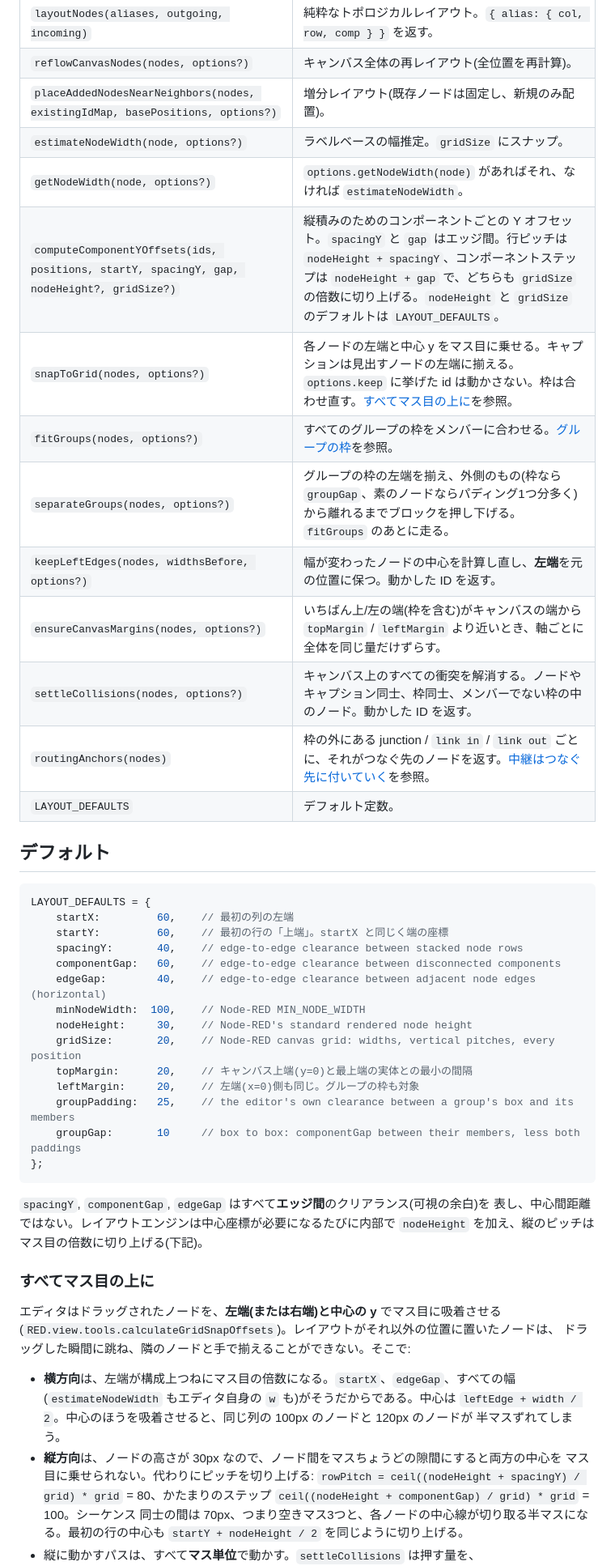
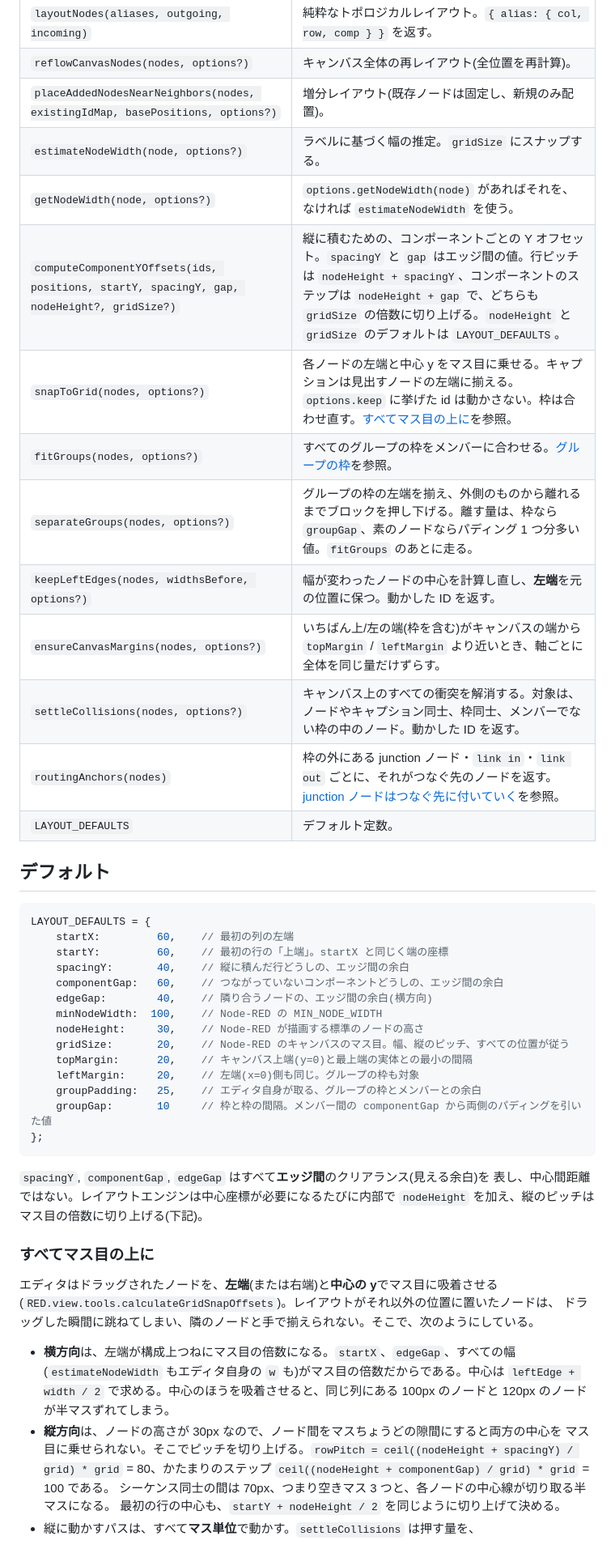
Before and after one commit to 404background/node-red-contrib-llm-plugin, a Markdown page: docs/jp/layout.md, the part around one of its changes. Shown at 81% size. Rendered like a GitHub page.

````diff
--- a/docs/jp/layout.md
+++ b/docs/jp/layout.md
@@ -104,16 +104,16 @@ const positions = Layout.layoutNodes(
 | `layoutNodes(aliases, outgoing, incoming)` | 純粋なトポロジカルレイアウト。`{ alias: { col, row, comp } }` を返す。 |
 | `reflowCanvasNodes(nodes, options?)` | キャンバス全体の再レイアウト(全位置を再計算)。 |
 | `placeAddedNodesNearNeighbors(nodes, existingIdMap, basePositions, options?)` | 増分レイアウト(既存ノードは固定し、新規のみ配置)。 |
-| `estimateNodeWidth(node, options?)` | ラベルベースの幅推定。`gridSize` にスナップ。 |
-| `getNodeWidth(node, options?)` | `options.getNodeWidth(node)` があればそれ、なければ `estimateNodeWidth`。 |
-| `computeComponentYOffsets(ids, positions, startY, spacingY, gap, nodeHeight?, gridSize?)` | 縦積みのためのコンポーネントごとの Y オフセット。`spacingY` と `gap` はエッジ間。行ピッチは `nodeHeight + spacingY`、コンポーネントステップは `nodeHeight + gap` で、どちらも `gridSize` の倍数に切り上げる。`nodeHeight` と `gridSize` のデフォルトは `LAYOUT_DEFAULTS`。 |
+| `estimateNodeWidth(node, options?)` | ラベルに基づく幅の推定。`gridSize` にスナップする。 |
+| `getNodeWidth(node, options?)` | `options.getNodeWidth(node)` があればそれを、なければ `estimateNodeWidth` を使う。 |
+| `computeComponentYOffsets(ids, positions, startY, spacingY, gap, nodeHeight?, gridSize?)` | 縦に積むための、コンポーネントごとの Y オフセット。`spacingY` と `gap` はエッジ間の値。行ピッチは `nodeHeight + spacingY`、コンポーネントのステップは `nodeHeight + gap` で、どちらも `gridSize` の倍数に切り上げる。`nodeHeight` と `gridSize` のデフォルトは `LAYOUT_DEFAULTS`。 |
 | `snapToGrid(nodes, options?)` | 各ノードの左端と中心 y をマス目に乗せる。キャプションは見出すノードの左端に揃える。`options.keep` に挙げた id は動かさない。枠は合わせ直す。[すべてマス目の上に](#すべてマス目の上に)を参照。 |
 | `fitGroups(nodes, options?)` | すべてのグループの枠をメンバーに合わせる。[グループの枠](#グループの枠)を参照。 |
-| `separateGroups(nodes, options?)` | グループの枠の左端を揃え、外側のもの(枠なら `groupGap`、素のノードならパディング1つ分多く)から離れるまでブロックを押し下げる。`fitGroups` のあとに走る。 |
+| `separateGroups(nodes, options?)` | グループの枠の左端を揃え、外側のものから離れるまでブロックを押し下げる。離す量は、枠なら `groupGap`、素のノードならパディング 1 つ分多い値。`fitGroups` のあとに走る。 |
 | `keepLeftEdges(nodes, widthsBefore, options?)` | 幅が変わったノードの中心を計算し直し、**左端**を元の位置に保つ。動かした ID を返す。 |
 | `ensureCanvasMargins(nodes, options?)` | いちばん上/左の端(枠を含む)がキャンバスの端から `topMargin` / `leftMargin` より近いとき、軸ごとに全体を同じ量だけずらす。 |
-| `settleCollisions(nodes, options?)` | キャンバス上のすべての衝突を解消する。ノードやキャプション同士、枠同士、メンバーでない枠の中のノード。動かした ID を返す。 |
-| `routingAnchors(nodes)` | 枠の外にある junction / `link in` / `link out` ごとに、それがつなぐ先のノードを返す。[中継はつなぐ先に付いていく](#中継はつなぐ先に付いていく)を参照。 |
+| `settleCollisions(nodes, options?)` | キャンバス上のすべての衝突を解消する。対象は、ノードやキャプション同士、枠同士、メンバーでない枠の中のノード。動かした ID を返す。 |
+| `routingAnchors(nodes)` | 枠の外にある junction ノード・`link in`・`link out` ごとに、それがつなぐ先のノードを返す。[junction ノードはつなぐ先に付いていく](#junction-ノードはつなぐ先に付いていく)を参照。 |
 | `LAYOUT_DEFAULTS` | デフォルト定数。 |
 
 ## デフォルト
@@ -122,36 +122,36 @@ const positions = Layout.layoutNodes(
 LAYOUT_DEFAULTS = {
     startX:         60,    // 最初の列の左端
     startY:         60,    // 最初の行の「上端」。startX と同じく端の座標
-    spacingY:       40,    // edge-to-edge clearance between stacked node rows
-    componentGap:   60,    // edge-to-edge clearance between disconnected components
-    edgeGap:        40,    // edge-to-edge clearance between adjacent node edges (horizontal)
-    minNodeWidth:  100,    // Node-RED MIN_NODE_WIDTH
-    nodeHeight:     30,    // Node-RED's standard rendered node height
-    gridSize:       20,    // Node-RED canvas grid: widths, vertical pitches, every position
+    spacingY:       40,    // 縦に積んだ行どうしの、エッジ間の余白
+    componentGap:   60,    // つながっていないコンポーネントどうしの、エッジ間の余白
+    edgeGap:        40,    // 隣り合うノードの、エッジ間の余白(横方向)
+    minNodeWidth:  100,    // Node-RED の MIN_NODE_WIDTH
+    nodeHeight:     30,    // Node-RED が描画する標準のノードの高さ
+    gridSize:       20,    // Node-RED のキャンバスのマス目。幅、縦のピッチ、すべての位置が従う
     topMargin:      20,    // キャンバス上端(y=0)と最上端の実体との最小の間隔
     leftMargin:     20,    // 左端(x=0)側も同じ。グループの枠も対象
-    groupPadding:   25,    // the editor's own clearance between a group's box and its members
-    groupGap:       10     // box to box: componentGap between their members, less both paddings
+    groupPadding:   25,    // エディタ自身が取る、グループの枠とメンバーとの余白
+    groupGap:       10     // 枠と枠の間隔。メンバー間の componentGap から両側のパディングを引いた値
 };
 ```
 
-`spacingY`, `componentGap`, `edgeGap` はすべて**エッジ間**のクリアランス(可視の余白)を
+`spacingY`, `componentGap`, `edgeGap` はすべて**エッジ間**のクリアランス(見える余白)を
 表し、中心間距離ではない。レイアウトエンジンは中心座標が必要になるたびに内部で
 `nodeHeight` を加え、縦のピッチはマス目の倍数に切り上げる(下記)。
 
 ### すべてマス目の上に
 
-エディタはドラッグされたノードを、**左端(または右端)**と**中心の y** でマス目に吸着させる
+エディタはドラッグされたノードを、**左端**(または右端)と**中心の y**でマス目に吸着させる
 (`RED.view.tools.calculateGridSnapOffsets`)。レイアウトがそれ以外の位置に置いたノードは、
-ドラッグした瞬間に跳ね、隣のノードと手で揃えることができない。そこで:
+ドラッグした瞬間に跳ねてしまい、隣のノードと手で揃えられない。そこで、次のようにしている。
 
 - **横方向**は、左端が構成上つねにマス目の倍数になる。`startX`、`edgeGap`、すべての幅
-  (`estimateNodeWidth` もエディタ自身の `w` も)がそうだからである。中心は
-  `leftEdge + width / 2`。中心のほうを吸着させると、同じ列の 100px のノードと 120px のノードが
-  半マスずれてしまう。
+  (`estimateNodeWidth` もエディタ自身の `w` も)がマス目の倍数だからである。中心は
+  `leftEdge + width / 2` で求める。中心のほうを吸着させると、同じ列にある 100px のノードと
+  120px のノードが半マスずれてしまう。
 - **縦方向**は、ノードの高さが 30px なので、ノード間をマスちょうどの隙間にすると両方の中心を
-  マス目に乗せられない。代わりにピッチを切り上げる: `rowPitch = ceil((nodeHeight + spacingY) / grid) * grid`
-  = 80、かたまりのステップ `ceil((nodeHeight + componentGap) / grid) * grid` = 100。シーケンス
-  同士の間は 70px、つまり空きマス3つと、各ノードの中心線が切り取る半マスになる。最初の行の中心も
-  `startY + nodeHeight / 2` を同じように切り上げる。
+  マス目に乗せられない。そこでピッチを切り上げる。`rowPitch = ceil((nodeHeight + spacingY) / grid) * grid`
+  = 80、かたまりのステップ `ceil((nodeHeight + componentGap) / grid) * grid` = 100 である。
+  シーケンス同士の間は 70px、つまり空きマス 3 つと、各ノードの中心線が切り取る半マスになる。
+  最初の行の中心も、`startY + nodeHeight / 2` を同じように切り上げて決める。
 - 縦に動かすパスは、すべて**マス単位**で動かす。`settleCollisions` は押す量を、
````
Also changed, not shown: other parts of docs/jp/layout.md (+158 -144 lines), docs/jp/design.md (+1 -1 lines).
